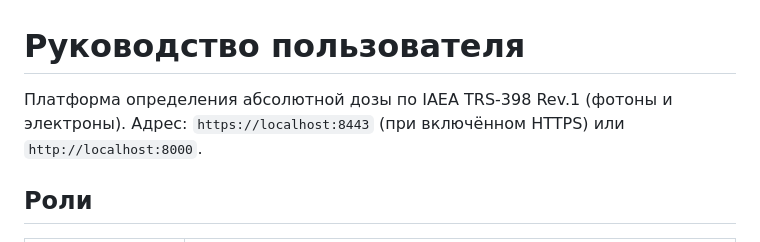
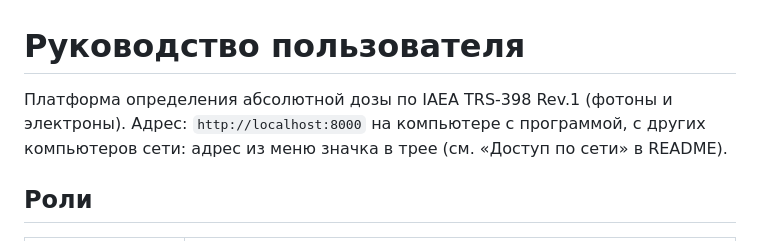
Before and after one commit to kir0000/trs398-platform, a Markdown page: docs/USER_GUIDE.md, the part around the change. Rendered like a GitHub page.

Commit message:
User guide: address without Docker/HTTPS

```diff
--- a/docs/USER_GUIDE.md
+++ b/docs/USER_GUIDE.md
@@ -1,6 +1,6 @@
 # Руководство пользователя
 
-Платформа определения абсолютной дозы по IAEA TRS-398 Rev.1 (фотоны и электроны). Адрес: `https://localhost:8443` (при включённом HTTPS) или `http://localhost:8000`.
+Платформа определения абсолютной дозы по IAEA TRS-398 Rev.1 (фотоны и электроны). Адрес: `http://localhost:8000` на компьютере с программой, с других компьютеров сети: адрес из меню значка в трее (см. «Доступ по сети» в README).
 
 ## Роли
 
```
Also changed, not shown: docs/USER_GUIDE.en.md (+1 -1 lines).
